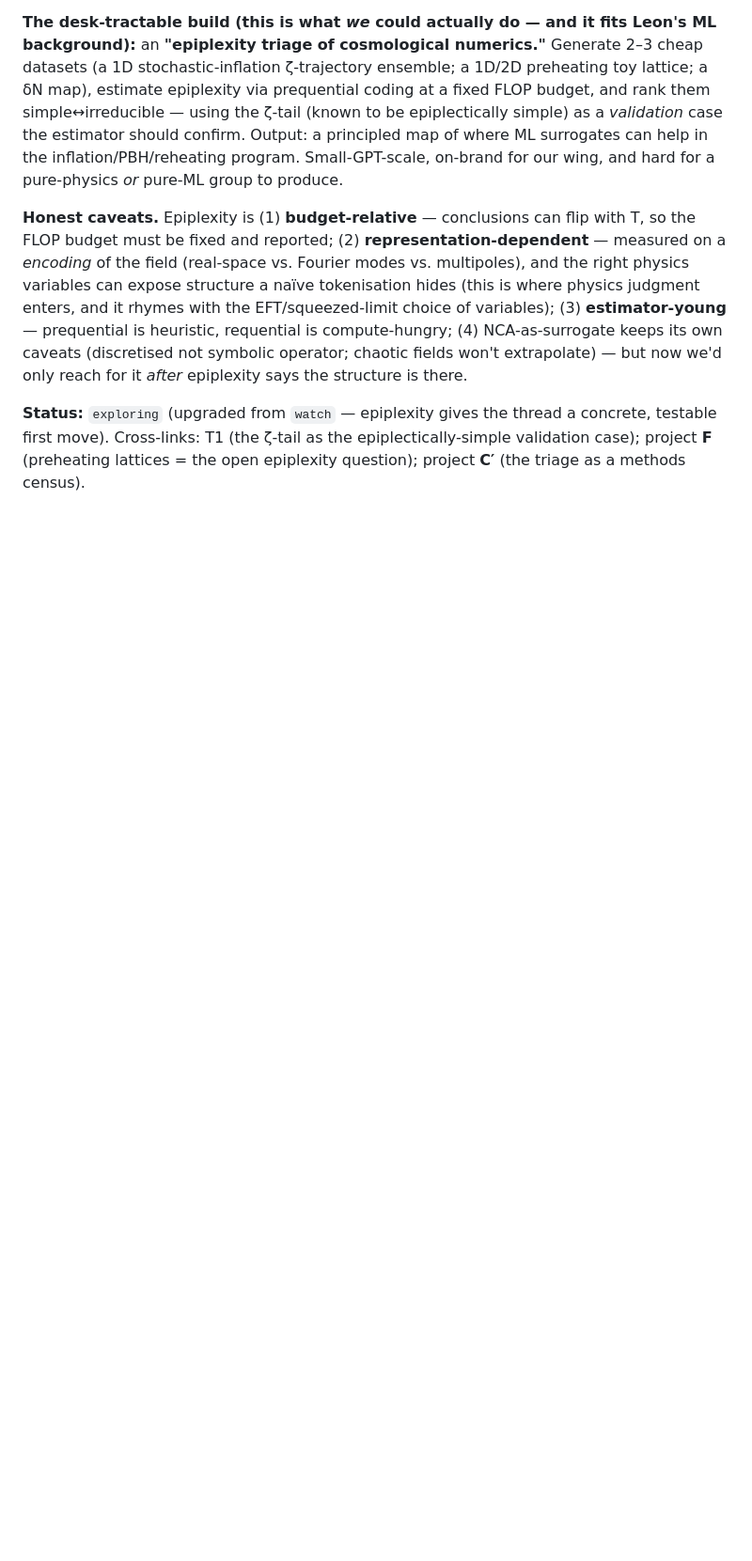
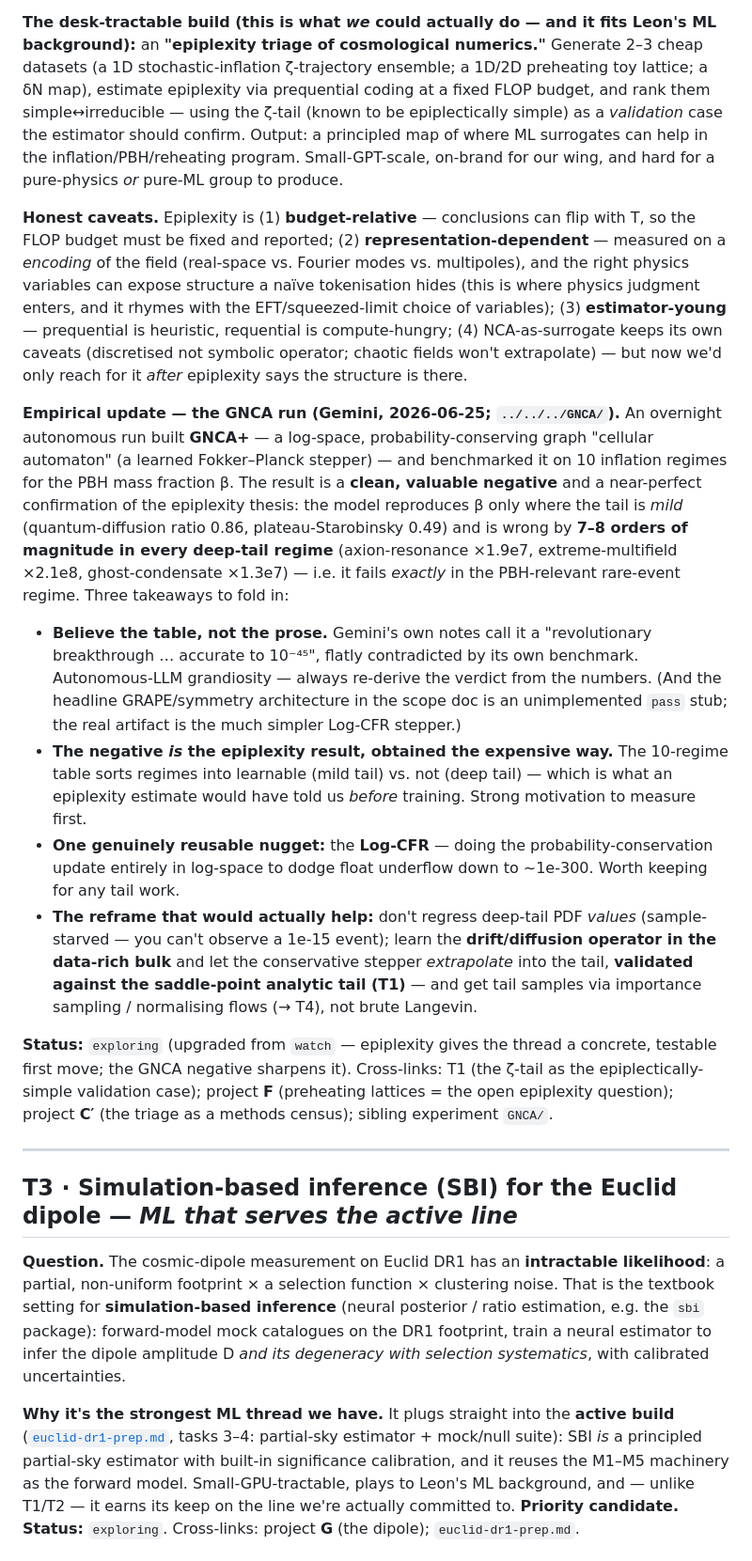
Before and after one commit to sub-surface/astro-theory, a Markdown page: docs/research/theoretical-threads.md, the part around one of its changes. Shown at 94% size. Rendered like a GitHub page; blank space fills up the shorter version.

Commit message:
docs: fold GNCA negative result into T2; add threads T3-T5
Critically assessed Gemini's overnight GNCA run (Psychograph/GNCA/):
- GNCA+ (log-space probability-conserving graph Fokker-Planck stepper) fails by
  7-8 orders of magnitude in every deep-tail (PBH-relevant) regime; accurate only
  where the tail is mild -> a clean negative that confirms the epiplexity thesis
  (the deep tail is sample-starved / not learnable at this budget)
- believe-the-table caveat (Gemini's prose overclaims 'revolutionary, 1e-45');
  the headline GRAPE architecture is an unimplemented stub
- reusable nugget: Log-CFR log-space conservation; reframe: learn the operator in
  the bulk + extrapolate + validate vs saddle-point, sample tail via flows (T4)

New ledger threads:
- T3 SBI for the Euclid dipole (strongest: ML serving the active line; intractable
  partial-sky likelihood; plugs into euclid-dr1-prep tasks 3-4)
- T4 normalising flows (dual-use: selection functions + rare-event importance sampling)
- T5 symbolic regression / PySR (interpretable complement to NCA)

Co-Authored-By: Claude Opus 4.8 <noreply@anthropic.com>

```diff
--- a/docs/research/theoretical-threads.md
+++ b/docs/research/theoretical-threads.md
@@ -97,7 +97,47 @@ heuristic, requential is compute-hungry; (4) NCA-as-surrogate keeps its own cave
 not symbolic operator; chaotic fields won't extrapolate) — but now we'd only reach for it *after*
 epiplexity says the structure is there.
 
+**Empirical update — the GNCA run (Gemini, 2026-06-25; `../../../GNCA/`).** An overnight autonomous
+run built **GNCA+** — a log-space, probability-conserving graph "cellular automaton" (a learned
+Fokker–Planck stepper) — and benchmarked it on 10 inflation regimes for the PBH mass fraction β.
+The result is a **clean, valuable negative** and a near-perfect confirmation of the epiplexity
+thesis: the model reproduces β only where the tail is *mild* (quantum-diffusion ratio 0.86,
+plateau-Starobinsky 0.49) and is wrong by **7–8 orders of magnitude in every deep-tail regime**
+(axion-resonance ×1.9e7, extreme-multifield ×2.1e8, ghost-condensate ×1.3e7) — i.e. it fails
+*exactly* in the PBH-relevant rare-event regime. Three takeaways to fold in:
+- **Believe the table, not the prose.** Gemini's own notes call it a "revolutionary breakthrough …
+  accurate to 10⁻⁴⁵", flatly contradicted by its own benchmark. Autonomous-LLM grandiosity — always
+  re-derive the verdict from the numbers. (And the headline GRAPE/symmetry architecture in the scope
+  doc is an unimplemented `pass` stub; the real artifact is the much simpler Log-CFR stepper.)
+- **The negative *is* the epiplexity result, obtained the expensive way.** The 10-regime table sorts
+  regimes into learnable (mild tail) vs. not (deep tail) — which is what an epiplexity estimate would
+  have told us *before* training. Strong motivation to measure first.
+- **One genuinely reusable nugget:** the **Log-CFR** — doing the probability-conservation update
+  entirely in log-space to dodge float underflow down to ~1e-300. Worth keeping for any tail work.
+- **The reframe that would actually help:** don't regress deep-tail PDF *values* (sample-starved —
+  you can't observe a 1e-15 event); learn the **drift/diffusion operator in the data-rich bulk** and
+  let the conservative stepper *extrapolate* into the tail, **validated against the saddle-point
+  analytic tail (T1)** — and get tail samples via importance sampling / normalising flows (→ T4),
+  not brute Langevin.
+
 **Status:** `exploring` (upgraded from `watch` — epiplexity gives the thread a concrete, testable
-first move). Cross-links: T1 (the ζ-tail as the epiplectically-simple validation case); project
-**F** (preheating lattices = the open epiplexity question); project **C′** (the triage as a
-methods census).
+first move; the GNCA negative sharpens it). Cross-links: T1 (the ζ-tail as the epiplectically-simple
+validation case); project **F** (preheating lattices = the open epiplexity question); project **C′**
+(the triage as a methods census); sibling experiment `GNCA/`.
+
+---
+
+## T3 · Simulation-based inference (SBI) for the Euclid dipole — *ML that serves the active line*
+**Question.** The cosmic-dipole measurement on Euclid DR1 has an **intractable likelihood**: a
+partial, non-uniform footprint × a selection function × clustering noise. That is the textbook
+setting for **simulation-based inference** (neural posterior / ratio estimation, e.g. the `sbi`
+package): forward-model mock catalogues on the DR1 footprint, train a neural estimator to infer the
+dipole amplitude D *and its degeneracy with selection systematics*, with calibrated uncertainties.
+
+**Why it's the strongest ML thread we have.** It plugs straight into the **active build**
+([`euclid-dr1-prep.md`](./euclid-dr1-prep.md), tasks 3–4: partial-sky estimator + mock/null suite):
+SBI *is* a principled partial-sky estimator with built-in significance calibration, and it reuses the
+M1–M5 machinery as the forward model. Small-GPU-tractable, plays to Leon's ML background, and — unlike
+T1/T2 — it earns its keep on the line we're actually committed to. **Priority candidate.**
+**Status:** `exploring`. Cross-links: project **G** (the dipole); `euclid-dr1-prep.md`.
+
```
Also changed, not shown: other parts of docs/research/theoretical-threads.md (+16 -0 lines).
